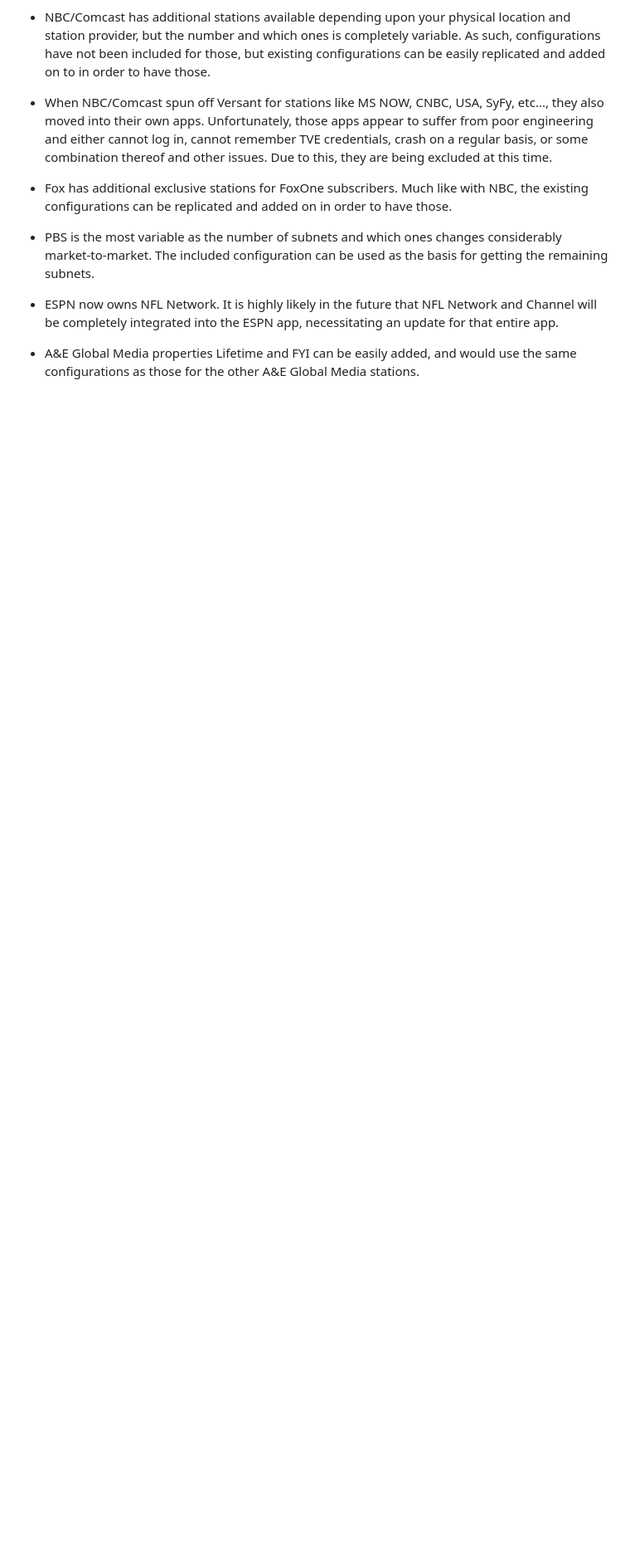
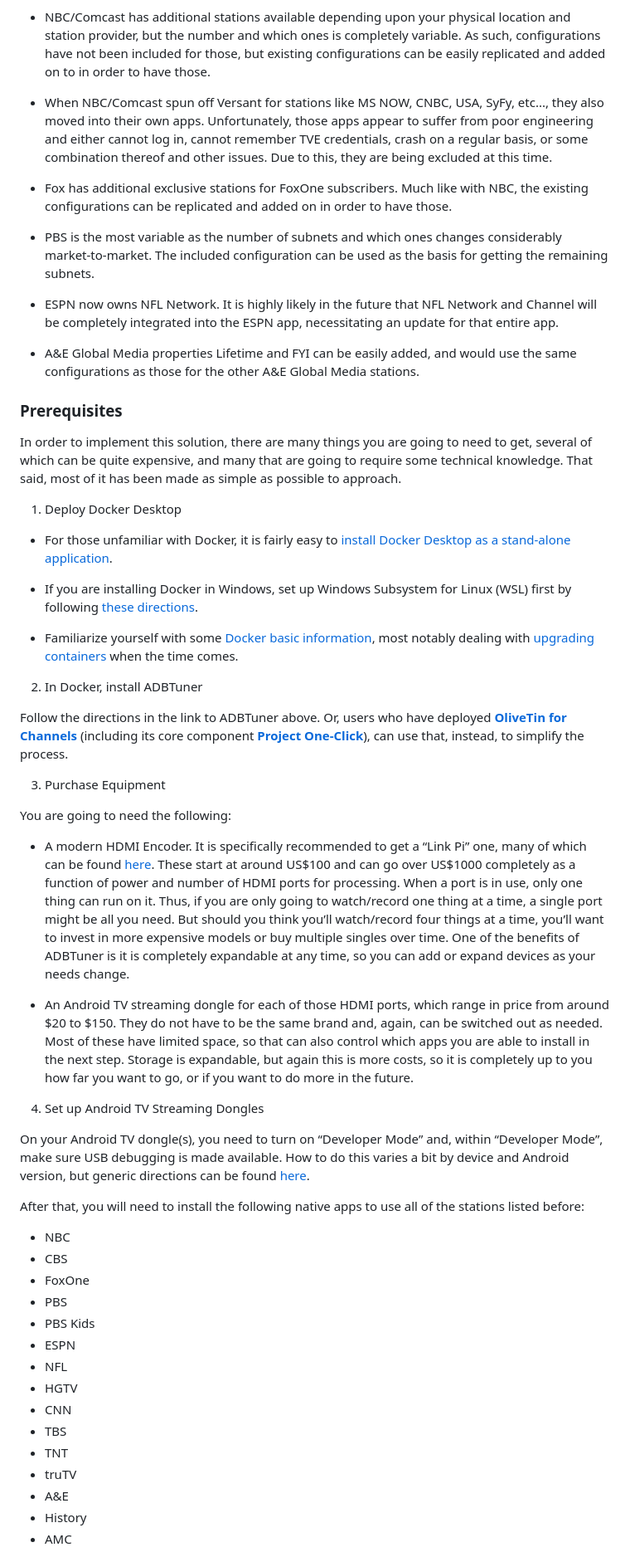
Before and after one commit to babsonnexus/hdmi-encoder-native-apps, a Markdown page: README.md, the part around one of its changes. Shown at 83% size. Drawn GitHub-style; blank space fills up the shorter version.

Commit message:
Enhance README with demo image and detailed overview
Added demonstration image and expanded overview of ADBTuner's functionality and prerequisites.

```diff
--- a/README.md
+++ b/README.md
@@ -142,3 +148,50 @@ All of this results in 88 stations over 10 providers and 15 apps. While this is
 * ESPN now owns NFL Network. It is highly likely in the future that NFL Network and Channel will be completely integrated into the ESPN app, necessitating an update for that entire app.
 
 * A&E Global Media properties Lifetime and FYI can be easily added, and would use the same configurations as those for the other A&E Global Media stations.
+
+### Prerequisites
+
+In order to implement this solution, there are many things you are going to need to get, several of which can be quite expensive, and many that are going to require some technical knowledge. That said, most of it has been made as simple as possible to approach.
+
+1. Deploy Docker Desktop
+
+* For those unfamiliar with Docker, it is fairly easy to [install Docker Desktop as a stand-alone application](https://www.docker.com/products/docker-desktop).
+
+* If you are installing Docker in Windows, set up Windows Subsystem for Linux (WSL) first by following [these directions](https://community.getchannels.com/t/espn-fox-sports-with-custom-channels-via-eplustv/31144/591).
+
+* Familiarize yourself with some [Docker basic information](https://community.getchannels.com/t/article-from-june-2021-docker-for-beginners/41078), most notably dealing with [upgrading containers](https://github.com/babsonnexus/stream-link-manager-for-channels/wiki/Upgrade-%E2%80%90-Docker) when the time comes.
+
+2. In Docker, install ADBTuner
+
+Follow the directions in the link to ADBTuner above. Or, users who have deployed **[OliveTin for Channels]( https://community.getchannels.com/t/43380)** (including its core component **[Project One-Click](https://community.getchannels.com/t/39669)**), can use that, instead, to simplify the process.
+
+3. Purchase Equipment
+
+You are going to need the following:
+
+* A modern HDMI Encoder. It is specifically recommended to get a “Link Pi” one, many of which can be found [here](https://www.youyeetoo.com/search/?Keyword=hdmi+encoder&Sort=5a&page=3). These start at around US$100 and can go over US$1000 completely as a function of power and number of HDMI ports for processing. When a port is in use, only one thing can run on it. Thus, if you are only going to watch/record one thing at a time, a single port might be all you need. But should you think you’ll watch/record four things at a time, you’ll want to invest in more expensive models or buy multiple singles over time. One of the benefits of ADBTuner is it is completely expandable at any time, so you can add or expand devices as your needs change.
+
+* An Android TV streaming dongle for each of those HDMI ports, which range in price from around $20 to $150. They do not have to be the same brand and, again, can be switched out as needed. Most of these have limited space, so that can also control which apps you are able to install in the next step. Storage is expandable, but again this is more costs, so it is completely up to you how far you want to go, or if you want to do more in the future.
+
+4. Set up Android TV Streaming Dongles
+
+On your Android TV dongle(s), you need to turn on “Developer Mode” and, within “Developer Mode”, make sure USB debugging is made available. How to do this varies a bit by device and Android version, but generic directions can be found [here](https://developer.android.com/studio/debug/dev-options).
+
+After that, you will need to install the following native apps to use all of the stations listed before:
+
+* NBC
+* CBS
+* FoxOne
+* PBS
+* PBS Kids
+* ESPN
+* NFL
+* HGTV
+* CNN
+* TBS
+* TNT
+* truTV
+* A&E
+* History
+* AMC
+
```
Also changed, not shown: other parts of README.md (+21 -1 lines).
